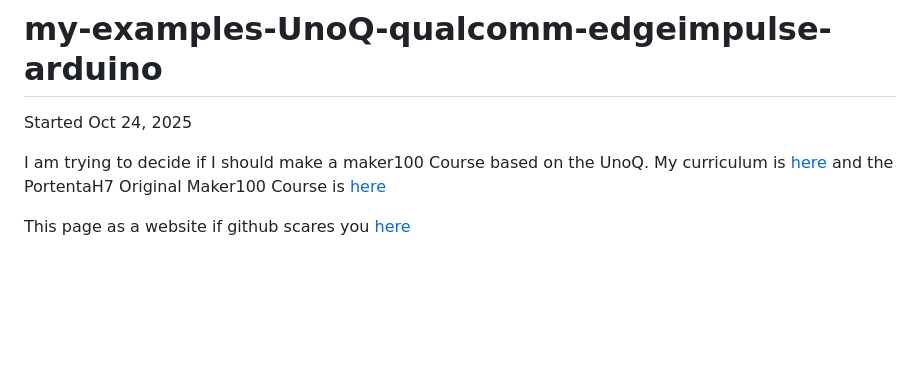
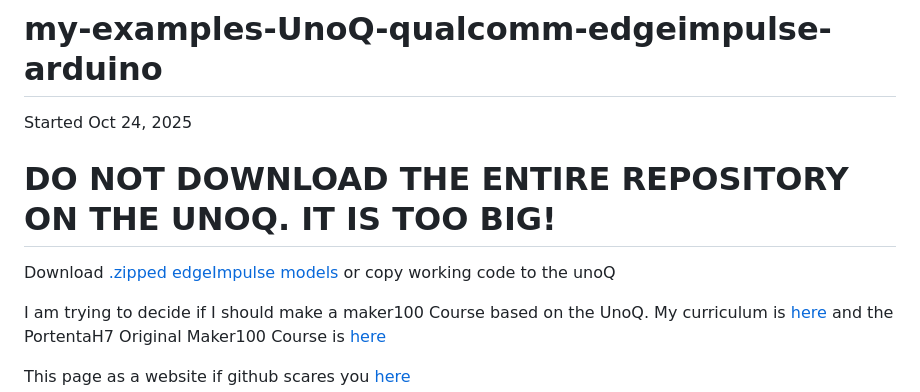
Before and after one commit to hpssjellis/my-examples-UnoQ-qualcomm-edgeimpulse-arduino, a Markdown page: README.md, the part around the change. Drawn GitHub-style; blank space fills up the shorter version.

```diff
--- a/README.md
+++ b/README.md
@@ -3,6 +3,10 @@
 
 
 Started Oct 24, 2025
+
+# DO NOT DOWNLOAD THE ENTIRE REPOSITORY ON THE UNOQ. IT IS TOO BIG!
+
+Download [.zipped edgeImpulse models](edgeimpulse/full-applab-models/) or copy working code to the unoQ
 
 I am trying to decide if I should make a maker100 Course based on the UnoQ. My curriculum is [here](https://github.com/hpssjellis/maker100-curriculum) and the PortentaH7 Original Maker100 Course is [here](https://github.com/hpssjellis/maker100)
 
```
